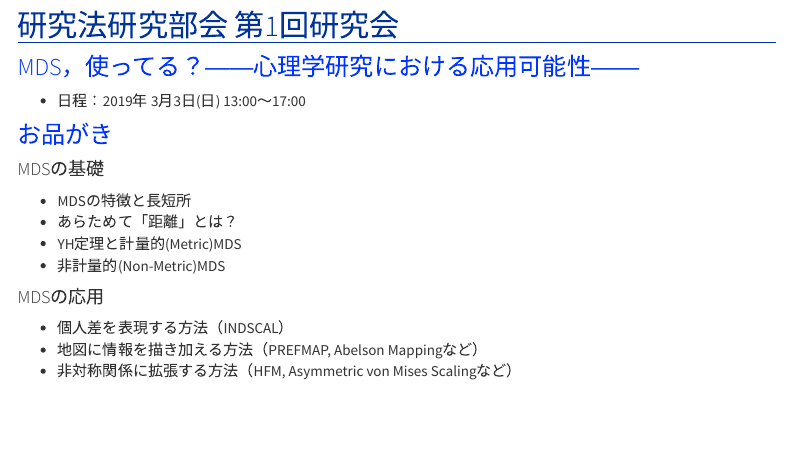
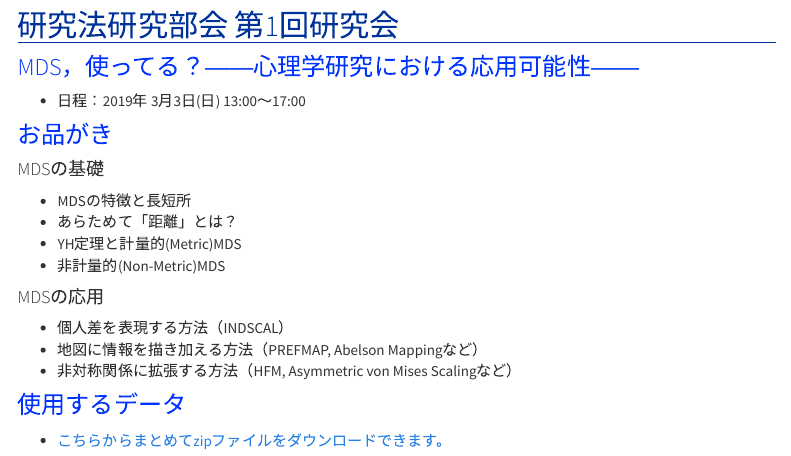
Before and after one commit to kosugitti/JSCP_MDS_2019, an R Markdown document (index.Rmd): the page in a window 1100 px wide, from 170 px down. Rendered offline with R 4.5, knitr and Pandoc, with nearby package versions; menus at the side of the page are left out.

Commit message:
zipファイルも

```diff
--- a/index.Rmd
+++ b/index.Rmd
@@ -23,3 +23,7 @@ output: html_document
 + 個人差を表現する方法（INDSCAL）
 + 地図に情報を描き加える方法（PREFMAP, Abelson Mappingなど）
 + 非対称関係に拡張する方法（HFM, Asymmetric von Mises Scalingなど）
+
+### 使用するデータ
+
++ [こちらからまとめてzipファイルをダウンロードできます。](sampleData.zip)
```
Also changed, not shown: 10 other files.
